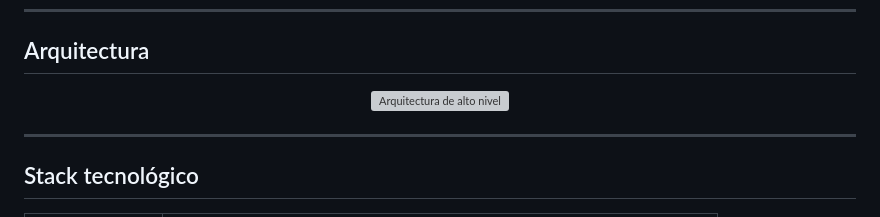
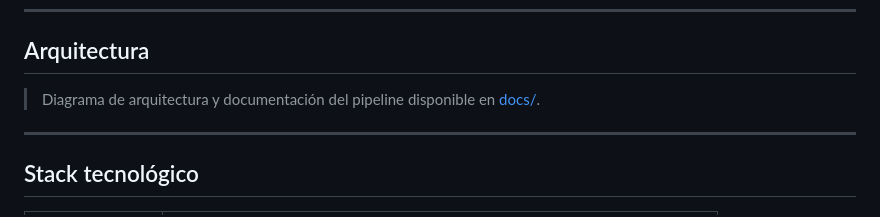
Before and after one commit to Angel-TFG-UCLM/Entangle-Core, a Markdown page: README.es.md, the part around one of its changes. Drawn GitHub-style; grey boxes are pictures that could not be loaded.

```diff
--- a/README.es.md
+++ b/README.es.md
@@ -77,9 +75,7 @@ Rastrea repositorios, organizaciones y desarrolladores públicos que coinciden c
 
 ## Arquitectura
 
-<p align="center">
-  <img src="docs/assets/architecture-overview-es.png" alt="Arquitectura de alto nivel" width="820" />
-</p>
+> Diagrama de arquitectura y documentación del pipeline disponible en [docs/](./docs).
 
 ---
 
```
Also changed, not shown: other parts of README.es.md (+0 -2 lines), README.md (+1 -5 lines).
